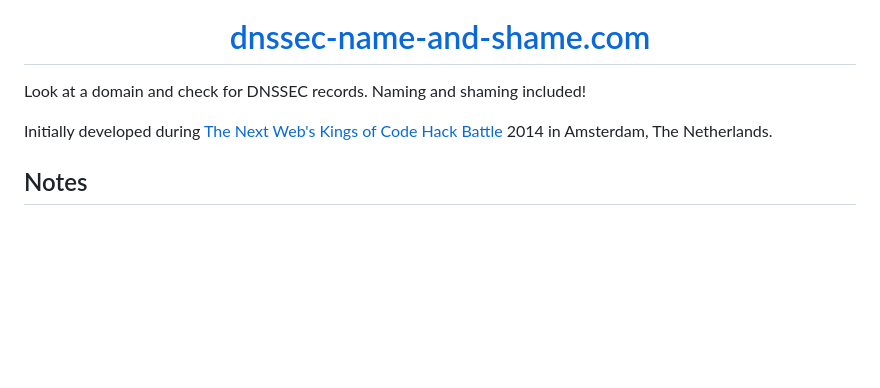
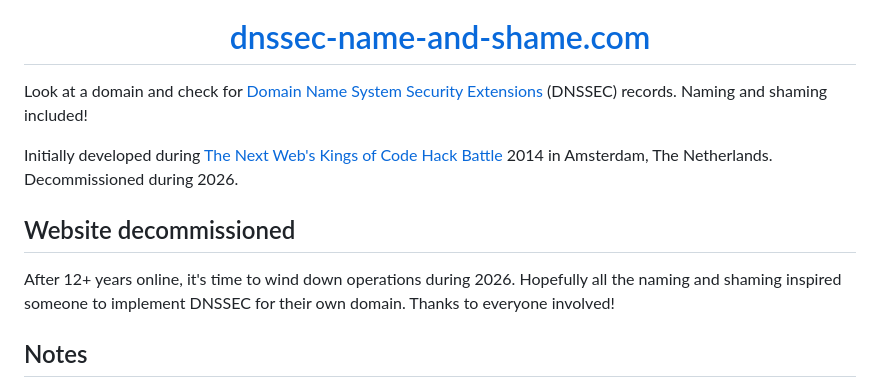
Before and after one commit to joelpurra/node-dnssec-name-shame, a Markdown page: README.md, the part around the change. GitHub-like rendering; blank space fills up the shorter version.

Commit message:
Add decommission note to README.md

```diff
--- a/README.md
+++ b/README.md
@@ -5,9 +5,13 @@
   <a href="https://dnssec-name-and-shame.com/">dnssec-name-and-shame.com</a>
 </h1>
 
-Look at a domain and check for DNSSEC records. Naming and shaming included!
+Look at a domain and check for [Domain Name System Security Extensions](https://en.wikipedia.org/wiki/Domain_Name_System_Security_Extensions) (DNSSEC) records. Naming and shaming included!
 
-Initially developed during [The Next Web's](https://thenextweb.com/) [Kings of Code Hack Battle](https://thenextweb.com/conference/europe/hack-battle/) 2014 in Amsterdam, The Netherlands.
+Initially developed during [The Next Web's](https://thenextweb.com/) [Kings of Code Hack Battle](https://thenextweb.com/conference/europe/hack-battle/) 2014 in Amsterdam, The Netherlands. Decommissioned during 2026.
+
+## Website decommissioned
+
+After 12+ years online, it's time to wind down operations during 2026. Hopefully all the naming and shaming inspired someone to implement DNSSEC for their own domain. Thanks to everyone involved!
 
 ## Notes
 
```
